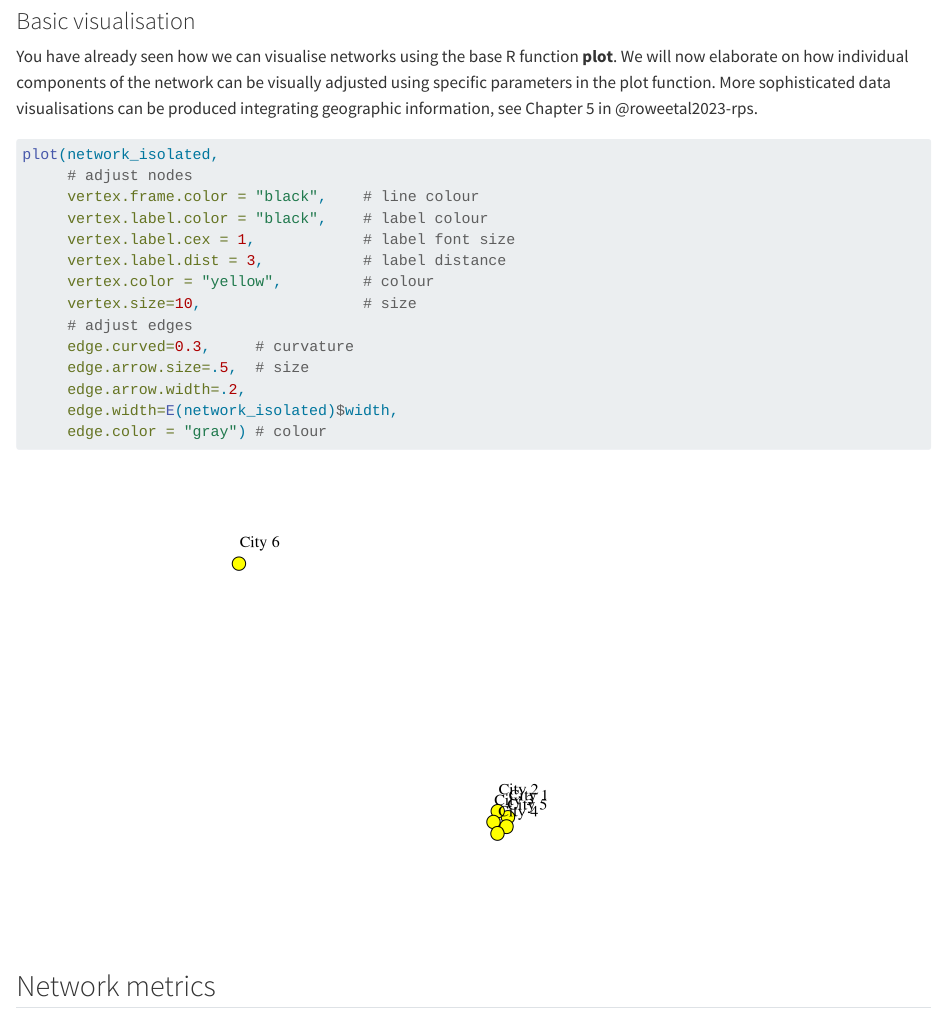
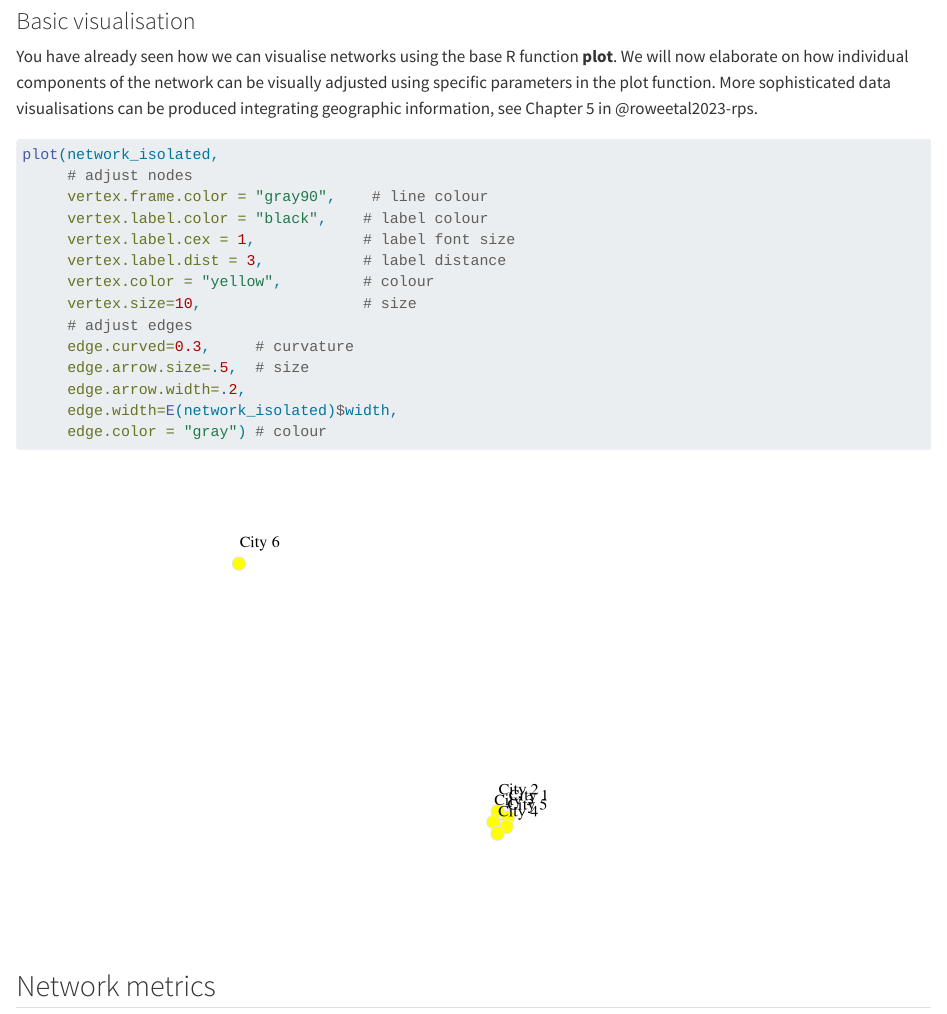
Before and after one commit to CrmnCA/nets4gis, a Quarto document (introduction-networks.qmd): the page in a window 1100 px wide, from 5090 px down. Rendered offline with R 4.5, knitr and Pandoc in place of Quarto, with nearby package versions; code that draws random numbers runs with fixed seeds of ours.

Commit message:
add network content

````diff
--- a/introduction-networks.qmd
+++ b/introduction-networks.qmd
@@ -151,7 +151,7 @@ You have already seen how we can visualise networks using the base R function **
 ```{r}
 plot(network_isolated,
      # adjust nodes
-     vertex.frame.color = "black",    # line colour
+     vertex.frame.color = "gray90",    # line colour
      vertex.label.color = "black",    # label colour
      vertex.label.cex = 1,            # label font size
      vertex.label.dist = 3,           # label distance
````
